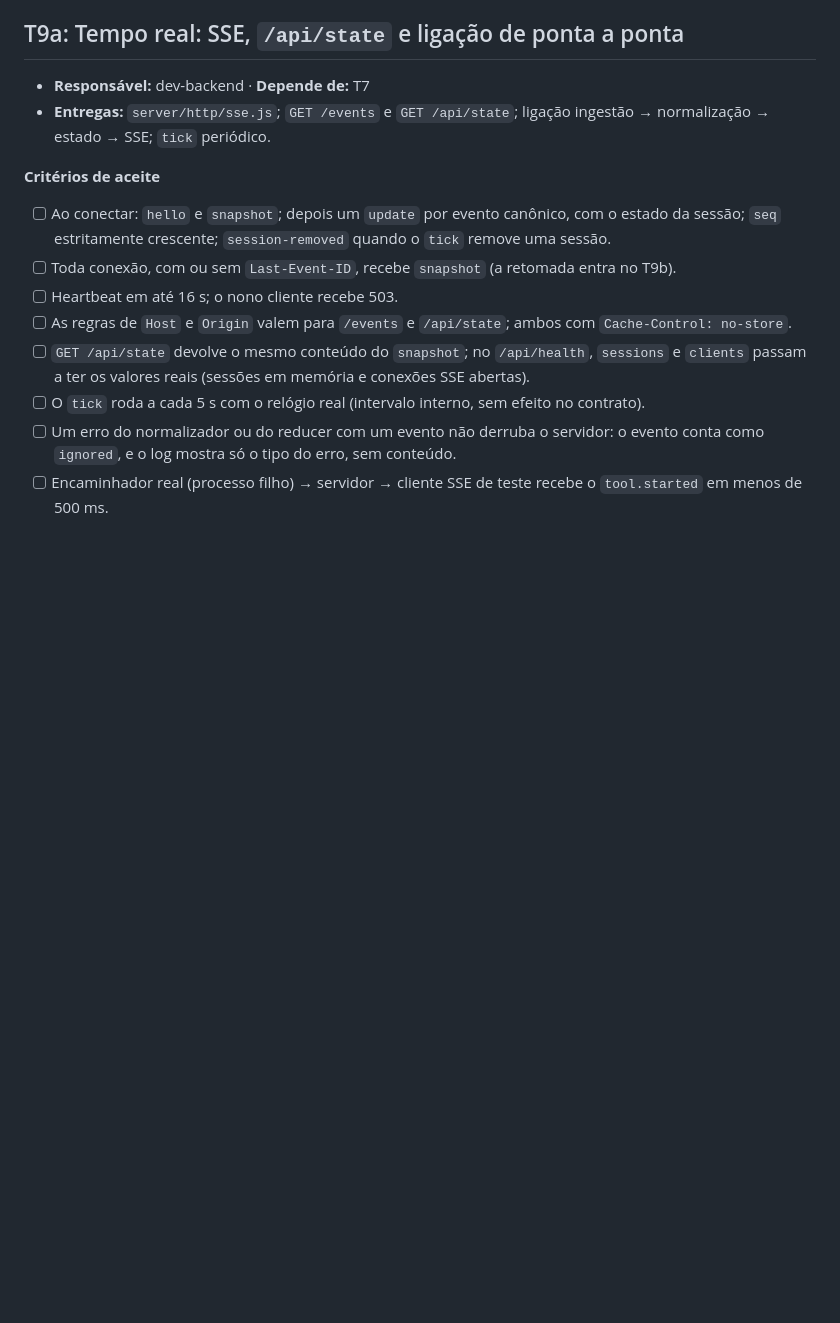
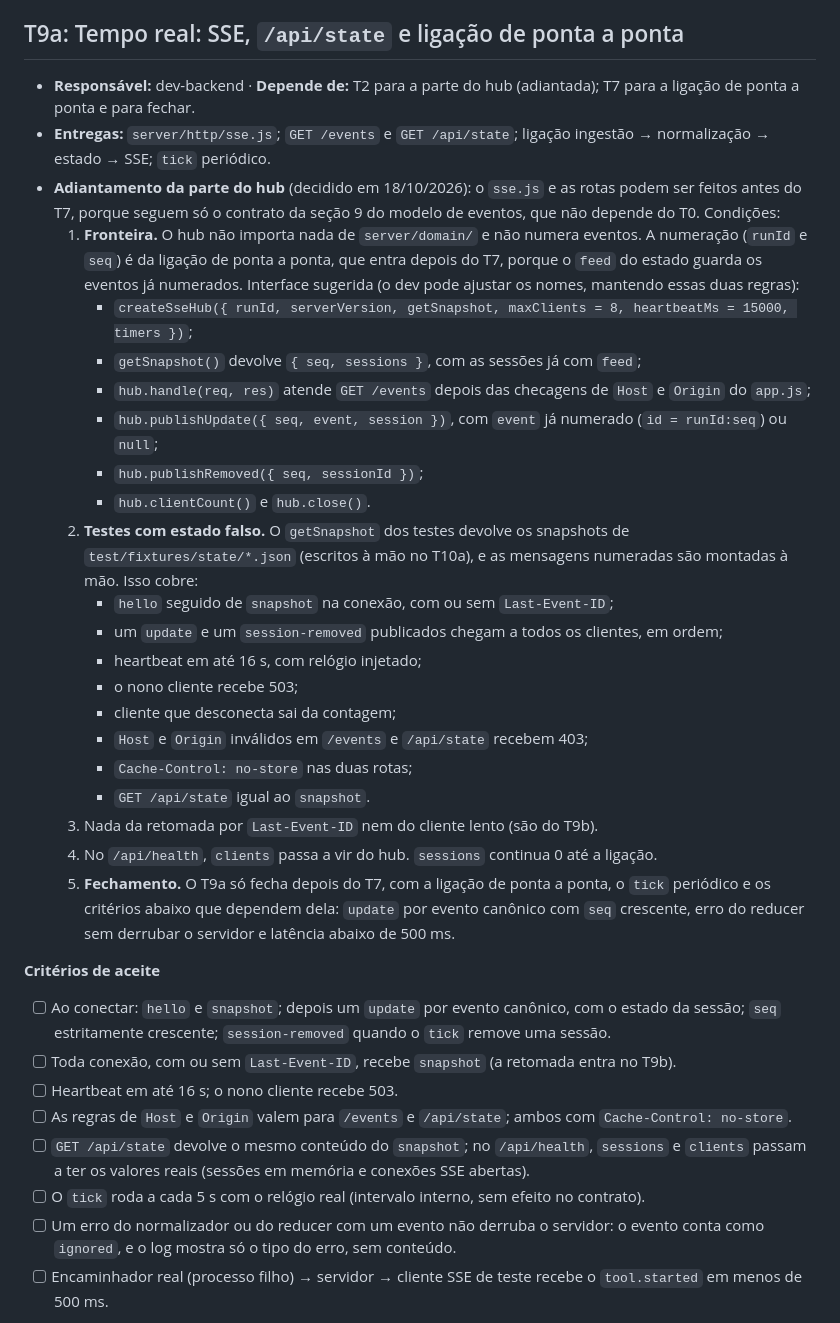
Before and after one commit to victorgabriel08fs/agent-quest, a Markdown page: docs/plano/v1.md, the part around one of its changes. Rendered like a GitHub page; blank space fills up the shorter version.

Commit message:
docs: hub SSE do T9a adiantado, sem depender do reducer
O hub (hello, snapshot, update, session-removed, heartbeat, limite de
clientes, /events e /api/state) é testado com estado falso e não numera
eventos; a ligação de ponta a ponta e o fechamento do T9a esperam o T7.

Co-Authored-By: Claude Opus 5.5 <noreply@anthropic.com>

```diff
--- a/docs/plano/v1.md
+++ b/docs/plano/v1.md
@@ -364,8 +364,28 @@ Pré-requisitos: T4, T9a e T11a concluídas, com a suíte verde, e G0a liberado.
 
 ## T9a: Tempo real: SSE, `/api/state` e ligação de ponta a ponta
 
-- **Responsável:** dev-backend · **Depende de:** T7
+- **Responsável:** dev-backend · **Depende de:** T2 para a parte do hub (adiantada); T7 para a ligação de ponta a ponta e para fechar.
 - **Entregas:** `server/http/sse.js`; `GET /events` e `GET /api/state`; ligação ingestão → normalização → estado → SSE; `tick` periódico.
+- **Adiantamento da parte do hub** (decidido em 18/10/2026): o `sse.js` e as rotas podem ser feitos antes do T7, porque seguem só o contrato da seção 9 do modelo de eventos, que não depende do T0. Condições:
+  1. **Fronteira.** O hub não importa nada de `server/domain/` e não numera eventos. A numeração (`runId` e `seq`) é da ligação de ponta a ponta, que entra depois do T7, porque o `feed` do estado guarda os eventos já numerados. Interface sugerida (o dev pode ajustar os nomes, mantendo essas duas regras):
+     - `createSseHub({ runId, serverVersion, getSnapshot, maxClients = 8, heartbeatMs = 15000, timers })`;
+     - `getSnapshot()` devolve `{ seq, sessions }`, com as sessões já com `feed`;
+     - `hub.handle(req, res)` atende `GET /events` depois das checagens de `Host` e `Origin` do `app.js`;
+     - `hub.publishUpdate({ seq, event, session })`, com `event` já numerado (`id = runId:seq`) ou `null`;
+     - `hub.publishRemoved({ seq, sessionId })`;
+     - `hub.clientCount()` e `hub.close()`.
+  2. **Testes com estado falso.** O `getSnapshot` dos testes devolve os snapshots de `test/fixtures/state/*.json` (escritos à mão no T10a), e as mensagens numeradas são montadas à mão. Isso cobre:
+     - `hello` seguido de `snapshot` na conexão, com ou sem `Last-Event-ID`;
+     - um `update` e um `session-removed` publicados chegam a todos os clientes, em ordem;
+     - heartbeat em até 16 s, com relógio injetado;
+     - o nono cliente recebe 503;
+     - cliente que desconecta sai da contagem;
+     - `Host` e `Origin` inválidos em `/events` e `/api/state` recebem 403;
+     - `Cache-Control: no-store` nas duas rotas;
+     - `GET /api/state` igual ao `snapshot`.
+  3. Nada da retomada por `Last-Event-ID` nem do cliente lento (são do T9b).
+  4. No `/api/health`, `clients` passa a vir do hub. `sessions` continua 0 até a ligação.
+  5. **Fechamento.** O T9a só fecha depois do T7, com a ligação de ponta a ponta, o `tick` periódico e os critérios abaixo que dependem dela: `update` por evento canônico com `seq` crescente, erro do reducer sem derrubar o servidor e latência abaixo de 500 ms.
 
 **Critérios de aceite**
 
```
Also changed, not shown: other parts of docs/plano/v1.md (+2 -2 lines).
